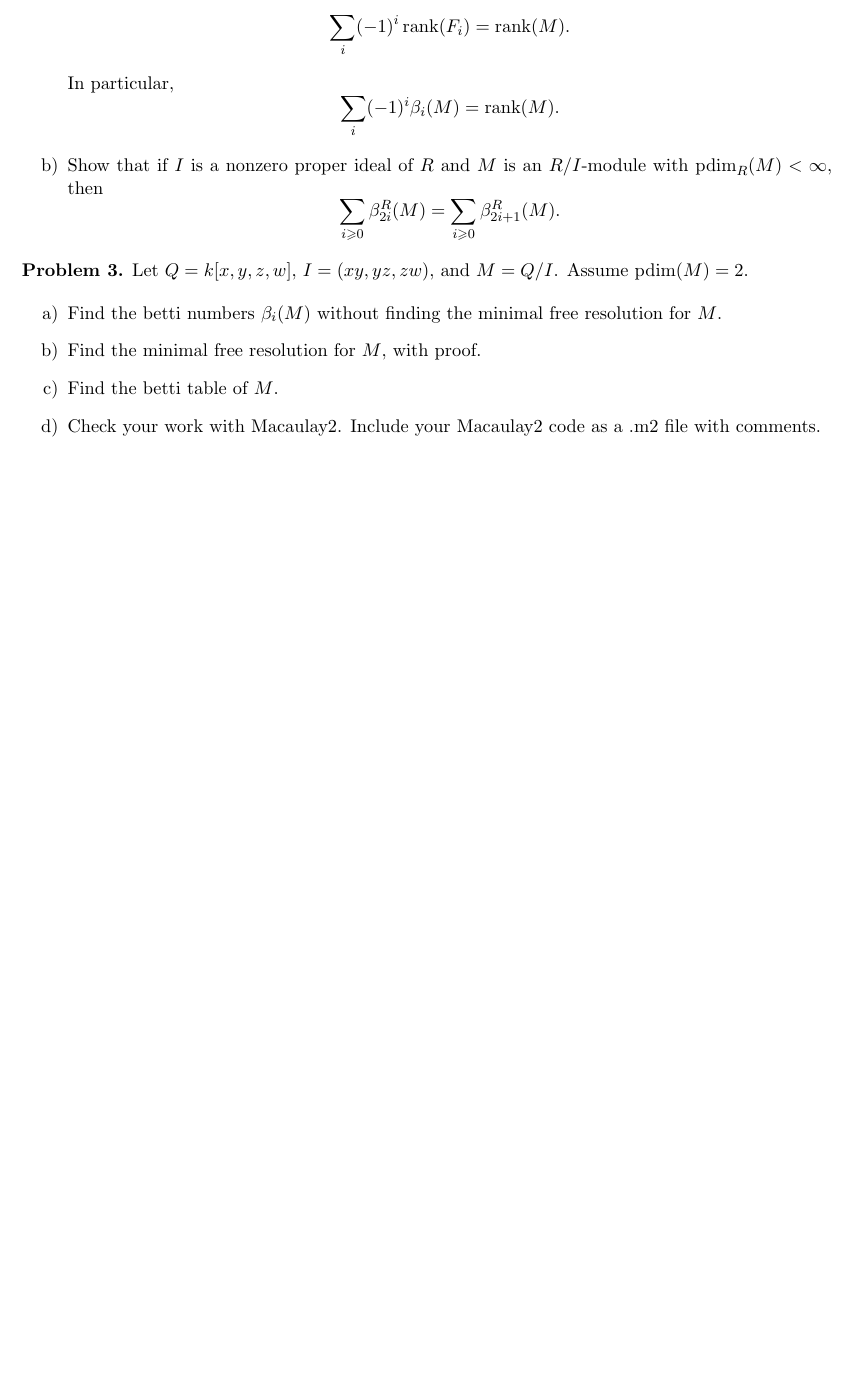
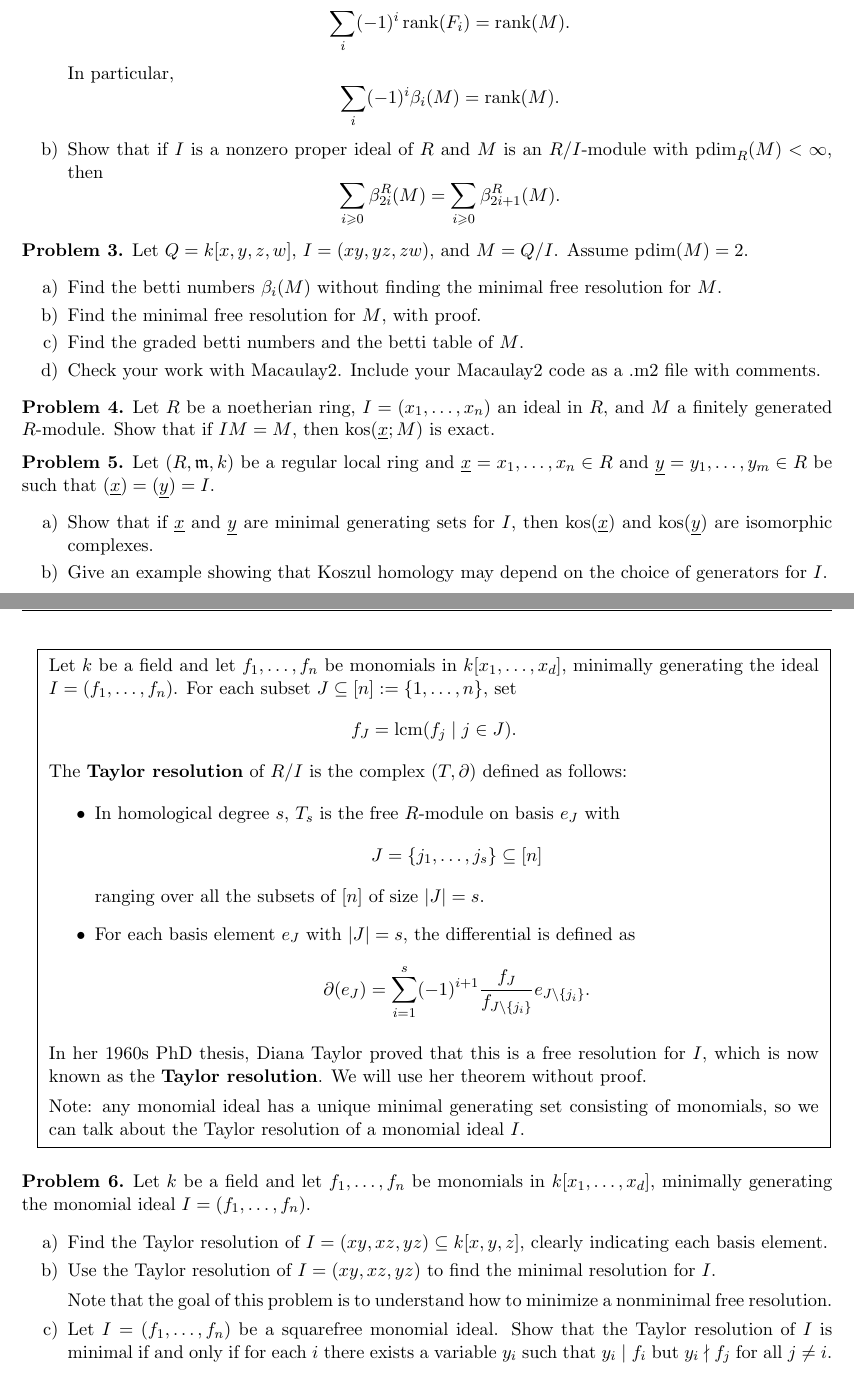
Before and after one commit to eloisagrifo/eloisagrifo.github.io, a LaTeX problem sheet (Teaching/ca2/PSet1.tex): part of the page before the commit and two parts of pages 1 and 2 of 2 after it, the two joined at a grey line, cut so that both start at the same text, the shorter picture padded with empty space. Compiled offline with pdfLaTeX.

Commit message:
final pset1

```diff
--- a/Teaching/ca2/PSet1.tex
+++ b/Teaching/ca2/PSet1.tex
@@ -46,6 +46,7 @@
 \DeclareMathOperator{\Z}{Z}
 \newcommand{\ZZ}{\mathbb{Z}}
 \DeclareMathOperator{\pdim}{pdim}
+\DeclareMathOperator{\kos}{kos}
 
 
 \title{}
@@ -116,16 +115,79 @@ Let $(R, \m, k)$ be a noetherian local ring and let $M$ be a finitely generated
 
 
 
+\begin{problem}
+	Let $Q = k [ x,y,z, w ]$, $I = (xy,yz,zw)$, and $M = Q/I$. Assume $\pdim(M) = 2$.
+
+	\begin{enumerate}[label=\alph*), itemsep=-0.1em]
+		\item Find the betti numbers $\beta_i(M)$ without finding the minimal free resolution for $M$.
+		\item Find the minimal free resolution for $M$, with proof.
+		\item Find the graded betti numbers and the betti table of $M$.
+		\item Check your work with Macaulay2. Include your Macaulay2 code as a .m2 file with comments.
+	\end{enumerate}
+\end{problem}
 
 
 \begin{problem}
-	Let $Q = k [ x,y,z, w ]$, $I = (xy,yz,zw)$, and $M = Q/I$. Assume $\pdim(M) = 2$.
+	Let $R$ be a noetherian ring, $I = (x_1, \ldots, x_n)$ an ideal in $R$, and $M$ a finitely generated $R$-module. Show that if $IM = M$, then $\kos(\underline{x};M)$ is exact.
+\end{problem}
 
-	\begin{enumerate}[label=\alph*)]
-		\item Find the betti numbers $\beta_i(M)$ without finding the minimal free resolution for $M$.
-		\item Find the minimal free resolution for $M$, with proof.
-		\item Find the betti table of $M$.
-		\item Check your work with Macaulay2. Include your Macaulay2 code as a .m2 file with comments.
+
+\begin{problem}
+Let $(R, \m, k)$ be a regular local ring and $\underline{x} = x_1, \ldots, x_n \in R$ and $\underline{y} = y_1, \ldots, y_m \in R$ be such that $(\underline{x}) = (\underline{y}) = I$.
+
+\begin{enumerate}[label=\alph*), itemsep=-0.1em]
+	\item Show that if $\underline{x}$ and $\underline{y}$ are minimal generating sets for $I$, then $\kos(\underline{x})$ and $\kos(\underline{y})$ are isomorphic complexes.
+	\item Give an example showing that Koszul homology may depend on the choice of generators for $I$.
+\end{enumerate}
+\end{problem}
+
+
+
+\newpage
+
+\noindent
+\hspace{0.5em}
+\fbox{
+\begin{minipage}{0.95\textwidth}
+\vspace{0.2em}
+Let $k$ be a field and let $f_1, \ldots, f_n$ be monomials in $k[x_1, \ldots, x_d]$, minimally generating the ideal $I = (f_1, \ldots, f_n)$. For each subset $J \subseteq [n] := \{ 1, \ldots, n\}$, set
+\[ f_J = \lcm(f_j \mid j \in J). \]
+
+
+
+The {\bf Taylor resolution} of $R/I$ is the complex $(T,\partial)$ defined as follows:
+
+\begin{itemize}
+	\item In homological degree $s$, $T_s$ is the free $R$-module on basis $e_J$ with
+	\[ J = \{ j_1, \ldots, j_s \} \subseteq [n]\]
+	ranging over all the subsets of $[n]$ of size $|J|=s$.
+	\item For each basis element $e_J$ with $|J|=s$, the differential is defined as
+	\[ \partial(e_J) = \sum_{i=1}^s (-1)^{i+1} \frac{f_J}{f_{J \setminus \{ j_i\}}} e_{J \setminus \{ j_i \}}. \]
+\end{itemize}
+
+
+In her 1960s PhD thesis, Diana Taylor proved that this is a free resolution for $I$, which is now known as the {\bf Taylor resolution}. We will use her theorem without proof.
+
+\vspace{0.4em}
+
+Note: any monomial ideal has a unique minimal generating set consisting of monomials, so we can talk about the Taylor resolution of a monomial ideal $I$.
+\vspace{0.2em}
+\end{minipage}
+}
+
+
+\
+
+\begin{problem}
+Let $k$ be a field and let $f_1, \ldots, f_n$ be monomials in $k[x_1, \ldots, x_d]$, minimally generating the monomial ideal $I = (f_1, \ldots, f_n)$.
+	\begin{enumerate}[label=\alph*), itemsep=-0.1em]
+		\item Find the Taylor resolution of $I = (xy,xz,yz) \subseteq k[x,y,z]$, clearly indicating each basis element.
+		\item Use the Taylor resolution of $I = (xy,xz,yz)$ to find the minimal resolution for $I$.
+
+		\noindent
+		Note that the goal of this problem is to understand how to minimize a nonminimal free resolution.
+
+		\item Let $I = (f_1, \ldots, f_n)$ be a squarefree monomial ideal. Show that the Taylor resolution of $I$ is minimal if and only if for each $i$ there exists a variable $y_i$ such that $y_i \mid f_i$ but $y_i \nmid f_j$ for all $j \neq i$.
 	\end{enumerate}
 \end{problem}
 
```
Also changed, not shown: Teaching/ca2/PSet1.pdf, Teaching/ca2/PSet1.tex (8 more changed lines), 1 other file.
